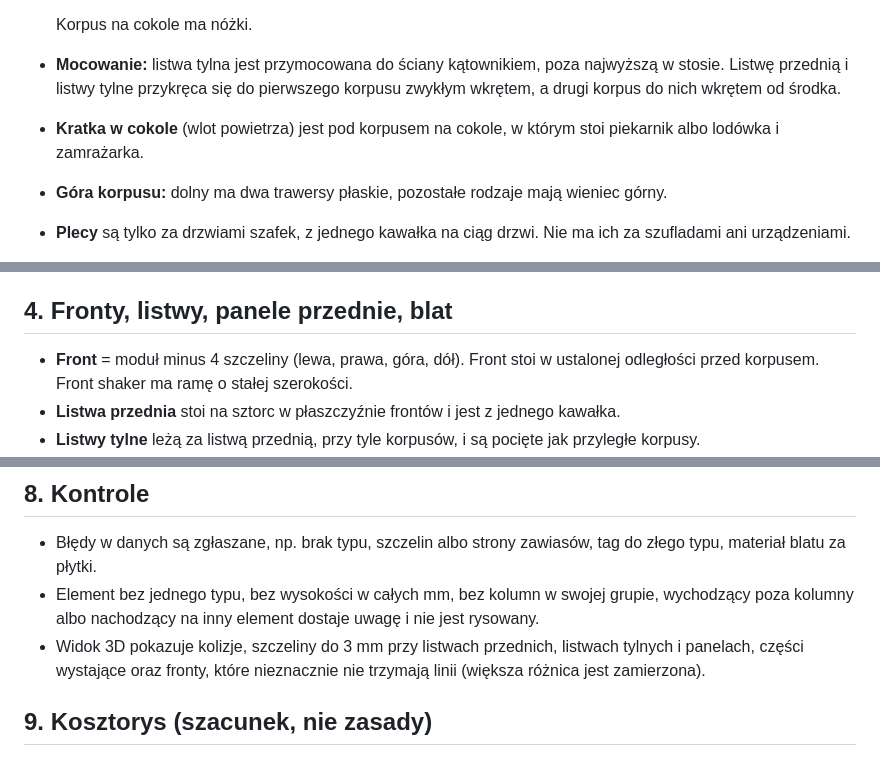
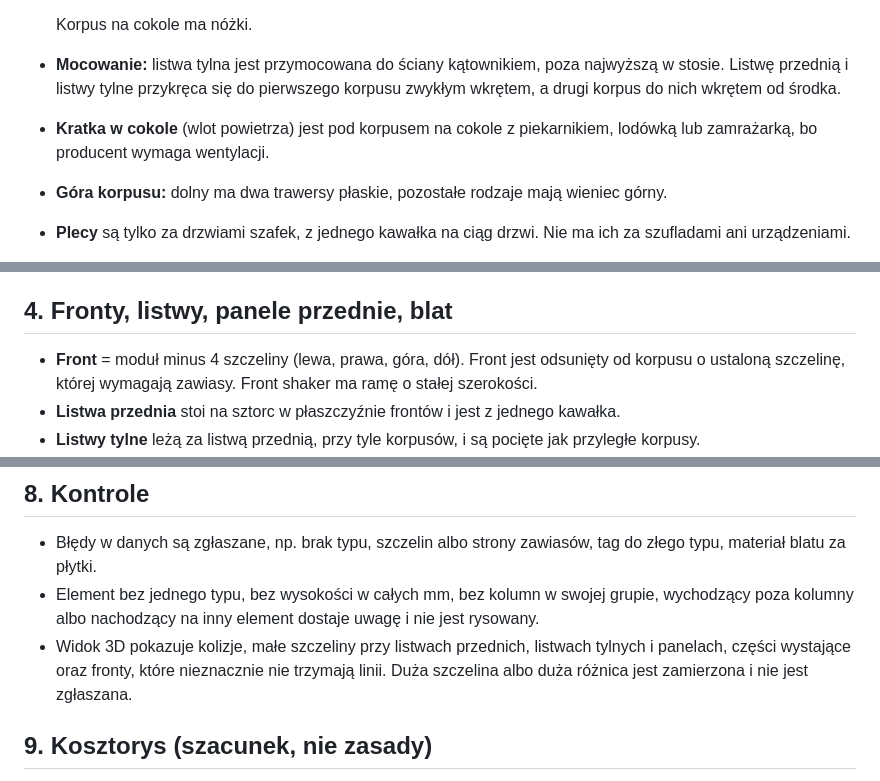
Before and after one commit to knapiontek/knapiontek.github.io, a Markdown page: kitchen/rules.md, 3 parts joined by grey strips. GitHub-like rendering.

Commit message:
md style improving 1

```diff
--- a/kitchen/rules.md
+++ b/kitchen/rules.md
@@ -54,7 +54,7 @@ Element może mieć najwyżej jeden z tagów lodówka, zamrażarka, zmywarka. Wy
 
   Korpus na cokole ma nóżki.
 - **Mocowanie:** listwa tylna jest przymocowana do ściany kątownikiem, poza najwyższą w stosie. Listwę przednią i listwy tylne przykręca się do pierwszego korpusu zwykłym wkrętem, a drugi korpus do nich wkrętem od środka.
-- **Kratka w cokole** (wlot powietrza) jest pod korpusem na cokole, w którym stoi piekarnik albo lodówka i zamrażarka.
+- **Kratka w cokole** (wlot powietrza) jest pod korpusem na cokole z piekarnikiem, lodówką lub zamrażarką, bo producent wymaga wentylacji.
 - **Góra korpusu:** dolny ma dwa trawersy płaskie, pozostałe rodzaje mają wieniec górny.
 - **Plecy** są tylko za drzwiami szafek, z jednego kawałka na ciąg drzwi. Nie ma ich za szufladami ani urządzeniami.
 - **Półka stała** leży na środku styku dwóch elementów i ma pełną głębokość. Nie ma jej w korpusie dolnej szafki.
@@ -72,7 +72,7 @@ Element może mieć najwyżej jeden z tagów lodówka, zamrażarka, zmywarka. Wy
 
 ## 4. Fronty, listwy, panele przednie, blat
 
-- **Front** = moduł minus 4 szczeliny (lewa, prawa, góra, dół). Front stoi w ustalonej odległości przed korpusem. Front shaker ma ramę o stałej szerokości.
+- **Front** = moduł minus 4 szczeliny (lewa, prawa, góra, dół). Front jest odsunięty od korpusu o ustaloną szczelinę, której wymagają zawiasy. Front shaker ma ramę o stałej szerokości.
 - **Listwa przednia** stoi na sztorc w płaszczyźnie frontów i jest z jednego kawałka.
 - **Listwy tylne** leżą za listwą przednią, przy tyle korpusów, i są pocięte jak przyległe korpusy.
 - **Panel przedni** leży na płasko. W korpusie jest przykręcony do korpusu, bez szczeliny; poza korpusem stoi w płaszczyźnie frontów i jest przykręcony do sąsiedniego panelu.
@@ -127,7 +126,7 @@ Element może mieć najwyżej jeden z tagów lodówka, zamrażarka, zmywarka. Wy
 
 - Błędy w danych są zgłaszane, np. brak typu, szczelin albo strony zawiasów, tag do złego typu, materiał blatu za płytki.
 - Element bez jednego typu, bez wysokości w całych mm, bez kolumn w swojej grupie, wychodzący poza kolumny albo nachodzący na inny element dostaje uwagę i nie jest rysowany.
-- Widok 3D pokazuje kolizje, szczeliny do 3 mm przy listwach przednich, listwach tylnych i panelach, części wystające oraz fronty, które nieznacznie nie trzymają linii (większa różnica jest zamierzona).
+- Widok 3D pokazuje kolizje, małe szczeliny przy listwach przednich, listwach tylnych i panelach, części wystające oraz fronty, które nieznacznie nie trzymają linii. Duża szczelina albo duża różnica jest zamierzona i nie jest zgłaszana.
 
 ## 9. Kosztorys (szacunek, nie zasady)
 
```
Also changed, not shown: other parts of kitchen/rules.md (+0 -1 lines).
